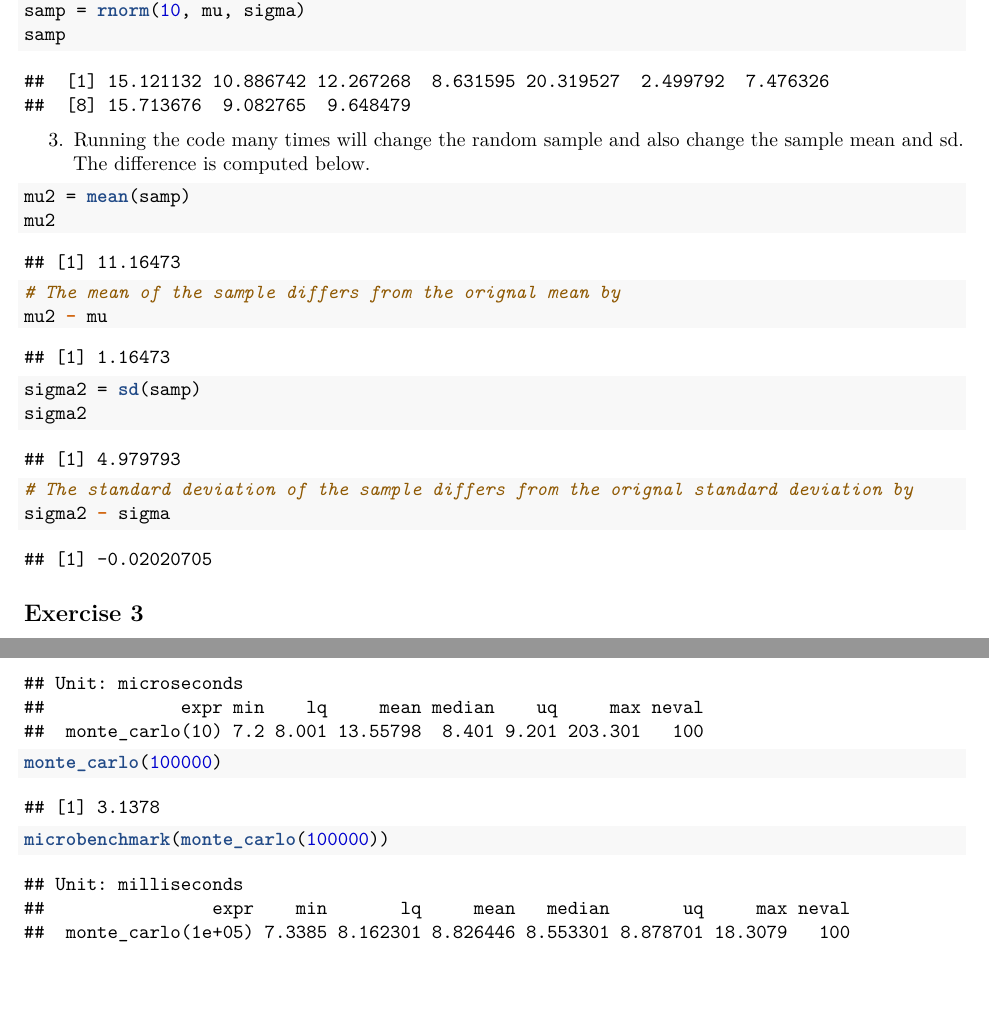
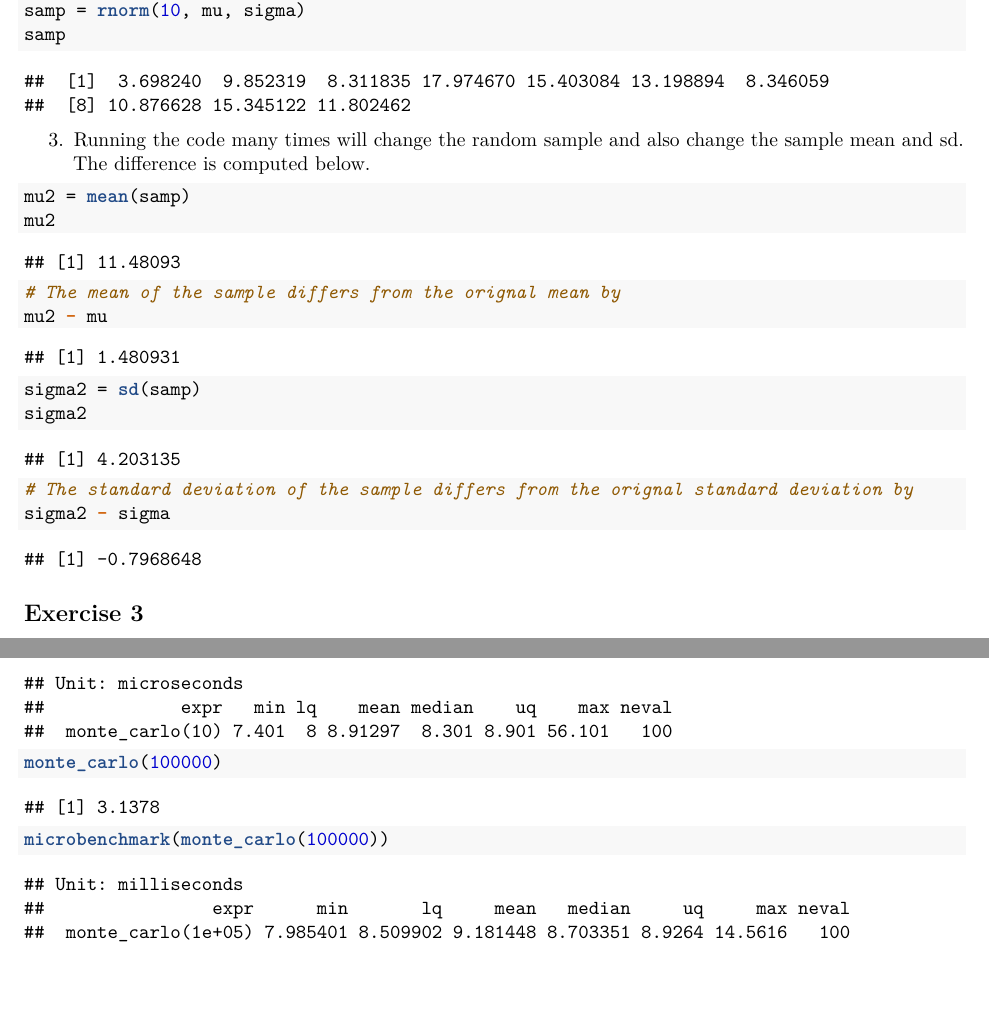
Before and after one commit to evilpegasus/STAT33B, a LaTeX problem sheet (Week 3/hw1.tex): two parts of pages 4 and 6 of 7, joined at a grey line, cut so that both start at the same text. Compiled offline with pdfLaTeX.

Commit message:
retry knit

```diff
--- a/Week 3/hw1.tex
+++ b/Week 3/hw1.tex
@@ -399,8 +399,8 @@ Gaussian distribution that are analogous to the \texttt{dunif()} and
 \end{Shaded}
 
 \begin{verbatim}
-##  [1] 15.121132 10.886742 12.267268  8.631595 20.319527  2.499792  7.476326
-##  [8] 15.713676  9.082765  9.648479
+##  [1]  3.698240  9.852319  8.311835 17.974670 15.403084 13.198894  8.346059
+##  [8] 10.876628 15.345122 11.802462
 \end{verbatim}
 
 \begin{enumerate}
@@ -420,7 +420,7 @@ Gaussian distribution that are analogous to the \texttt{dunif()} and
 \end{Shaded}
 
 \begin{verbatim}
-## [1] 11.16473
+## [1] 11.48093
 \end{verbatim}
 
 \begin{Shaded}
@@ -431,7 +431,7 @@ Gaussian distribution that are analogous to the \texttt{dunif()} and
 \end{Shaded}
 
 \begin{verbatim}
-## [1] 1.16473
+## [1] 1.480931
 \end{verbatim}
 
 \begin{Shaded}
@@ -680,8 +680,8 @@ compute the area of the circle.
 
 \begin{verbatim}
 ## Unit: microseconds
-##             expr min    lq     mean median    uq     max neval
-##  monte_carlo(10) 7.2 8.001 13.55798  8.401 9.201 203.301   100
+##             expr   min lq    mean median    uq    max neval
+##  monte_carlo(10) 7.401  8 8.91297  8.301 8.901 56.101   100
 \end{verbatim}
 
 \begin{Shaded}
@@ -702,8 +702,8 @@ compute the area of the circle.
 
 \begin{verbatim}
 ## Unit: milliseconds
-##                expr    min       lq     mean   median       uq     max neval
-##  monte_carlo(1e+05) 7.3385 8.162301 8.826446 8.553301 8.878701 18.3079   100
+##                expr      min       lq     mean   median     uq     max neval
+##  monte_carlo(1e+05) 7.985401 8.509902 9.181448 8.703351 8.9264 14.5616   100
 \end{verbatim}
 
 \begin{Shaded}
```
Also changed, not shown: Week 3/hw1.pdf, Week 3/hw1.tex (12 more changed lines), 1 other file.
